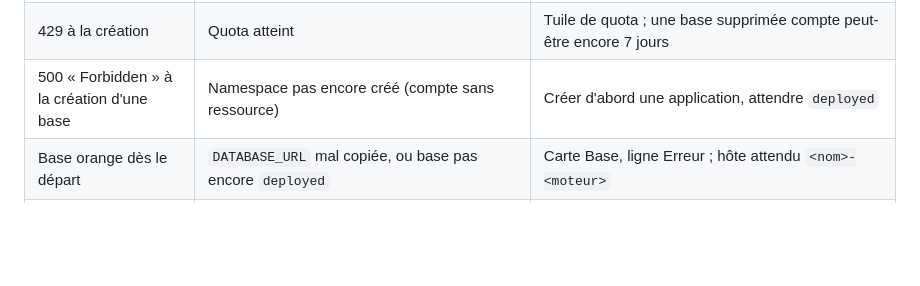
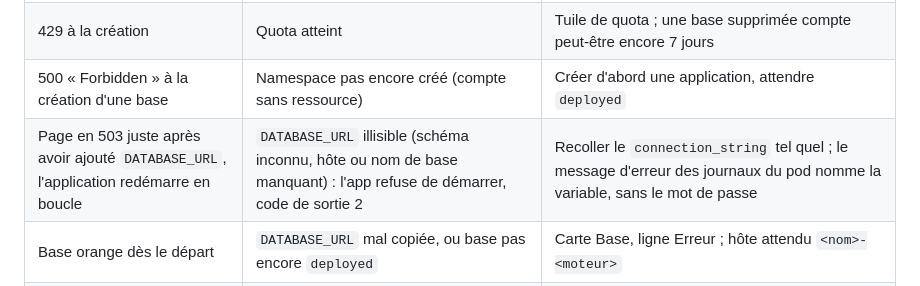
Before and after one commit to TomVendee/cassiopee-canary, a Markdown page: docs/recette.md, the part around the change. Drawn GitHub-style; blank space fills up the shorter version.

```diff
--- a/docs/recette.md
+++ b/docs/recette.md
@@ -267,6 +267,7 @@ revenir à 0/3, ou à ce qu'occupe encore une base en période de grâce.
 | Certificat invalide | Issuer inconnu ou certificat pas encore émis | Attendre quelques minutes, puis noter le nom d'issuer essayé |
 | 429 à la création | Quota atteint | Tuile de quota ; une base supprimée compte peut-être encore 7 jours |
 | 500 « Forbidden » à la création d'une base | Namespace pas encore créé (compte sans ressource) | Créer d'abord une application, attendre `deployed` |
+| Page en 503 juste après avoir ajouté `DATABASE_URL`, l'application redémarre en boucle | `DATABASE_URL` illisible (schéma inconnu, hôte ou nom de base manquant) : l'app refuse de démarrer, code de sortie 2 | Recoller le `connection_string` tel quel ; le message d'erreur des journaux du pod nomme la variable, sans le mot de passe |
 | Base orange dès le départ | `DATABASE_URL` mal copiée, ou base pas encore `deployed` | Carte Base, ligne Erreur ; hôte attendu `<nom>-<moteur>` |
 | Base rouge « authentification refusée » | Le mot de passe a changé (rotation effective) | Mettre le nouveau mot de passe dans `DATABASE_URL` |
 | Étoile Endpoint orange | Arrivée en HTTP | TLS de l'endpoint ; ouvrir l'URL en `https://` |
```
Also changed, not shown: docs/architecture.md (+4 -3 lines), docs/configuration.md (+3 -3 lines).
